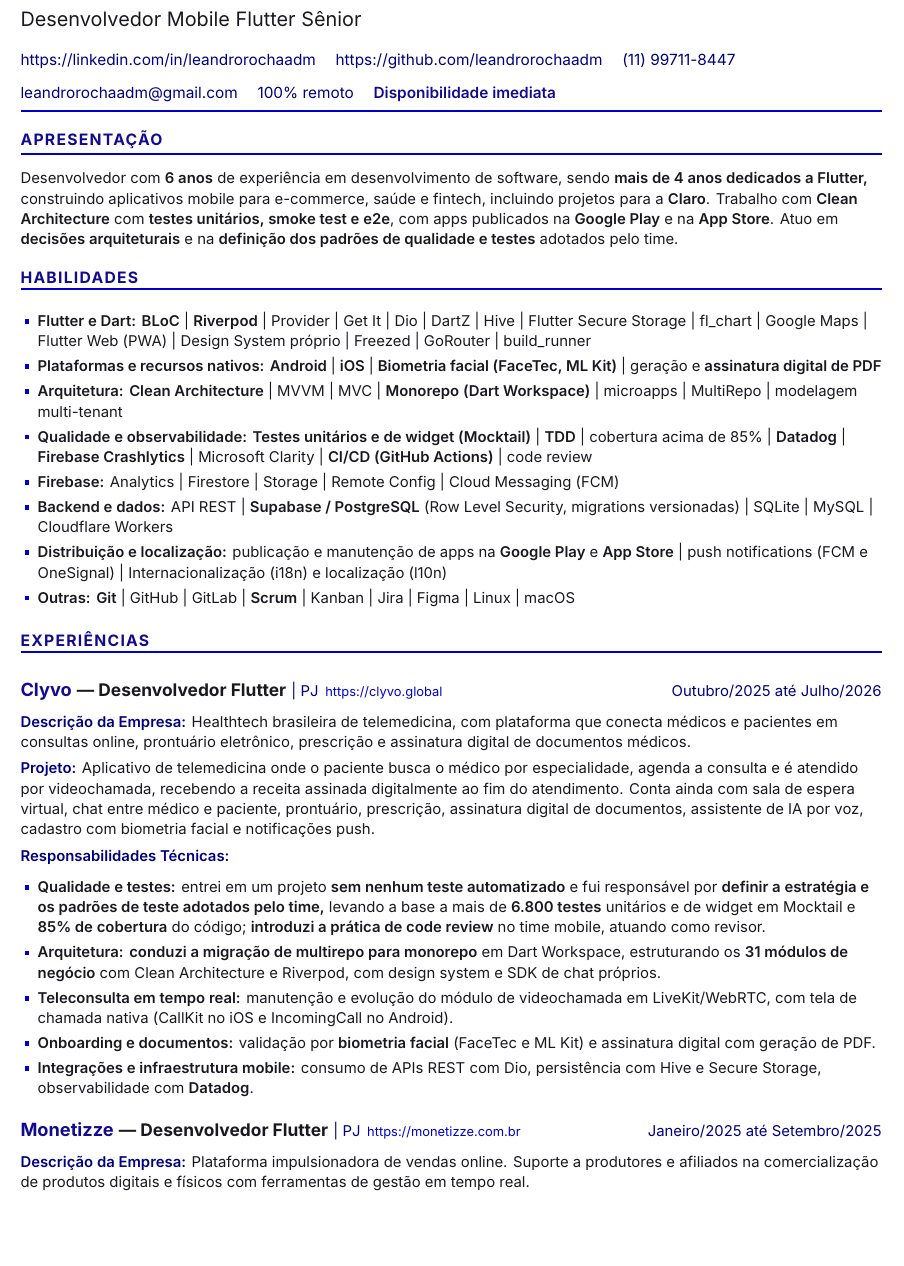
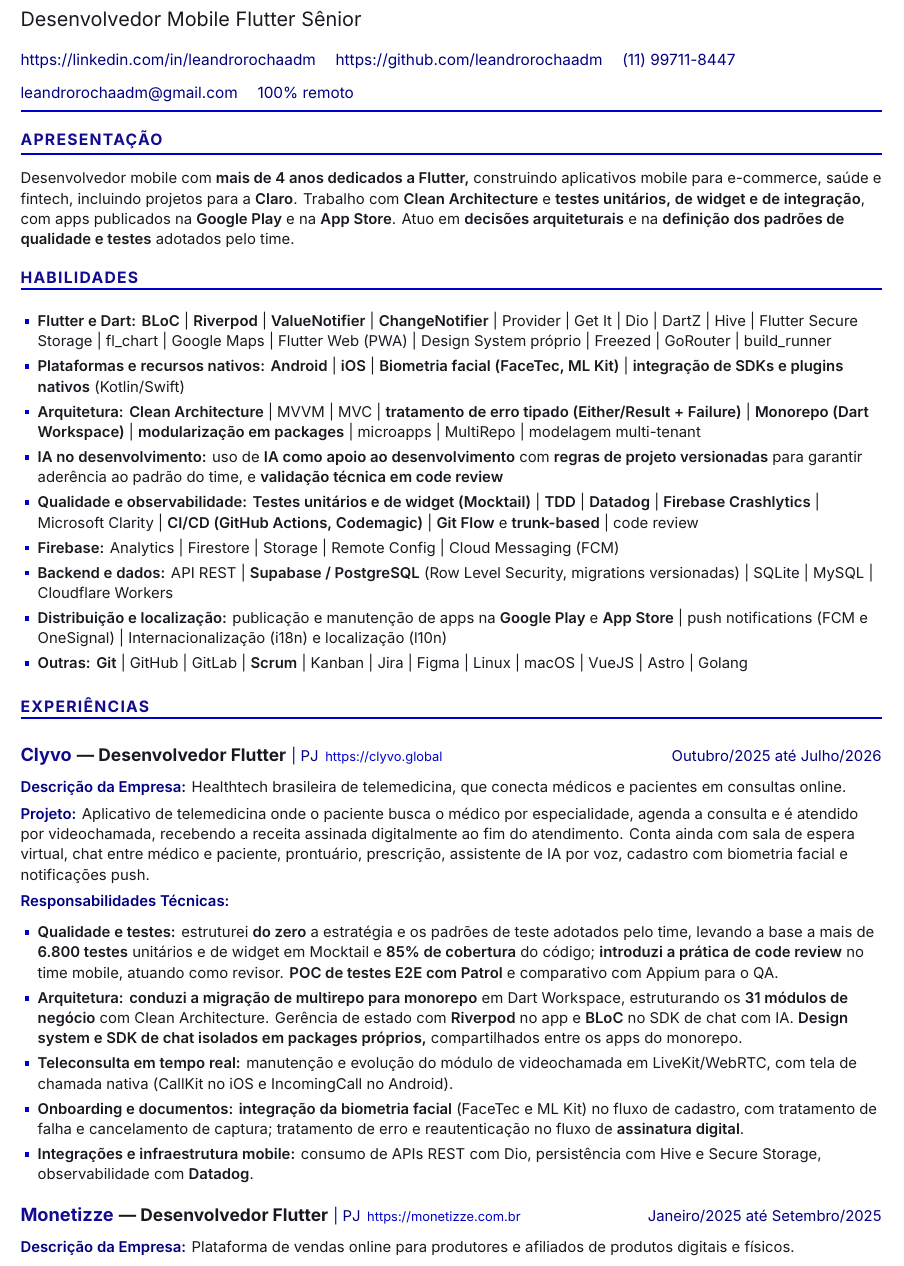
Before and after one commit to leandrorochaadm/leandrorochaadm, a LaTeX CV (curriculo-leandro-rocha-flutter.tex): part of page 1 of 2, cut so that both start at the same text, the shorter picture padded with empty space. Compiled offline with XeLaTeX; a missing font is replaced by an installed copy or a similar font.

Commit message:
docs(cv): refine experience details and skills

```diff
--- a/curriculo-leandro-rocha-flutter.tex
+++ b/curriculo-leandro-rocha-flutter.tex
@@ -31,7 +31,7 @@
   pdftitle={Leandro Rocha de Brito — Desenvolvedor Mobile Flutter},
   pdfauthor={Leandro Rocha de Brito},
   pdfsubject={Currículo — Desenvolvedor Mobile Flutter},
-  pdfkeywords={Flutter, Dart, Mobile, Clean Architecture, Riverpod, BLoC, Testes, TDD, Firebase, Supabase},
+  pdfkeywords={Flutter, Dart, Mobile, Clean Architecture, Riverpod, BLoC, ValueNotifier, ChangeNotifier, MVVM, Monorepo, Microapps, Testes, TDD, Firebase, Supabase},
   pdflang={pt-BR}
 }
 \usepackage{parskip}
@@ -149,7 +149,7 @@
 \href{http://wa.me/5511997118447}{(11) 99711-8447}\par
 \vspace{0.15em}
 \href{mailto:leandrorochaadm@gmail.com}{leandrorochaadm@gmail.com} \quad
-100\% remoto \quad {\color{accent}\textbf{Disponibilidade imediata}}\par
+100\% remoto\par
 }
 \vspace{0.55em}
 {\color{rule}\hrule height 1.1pt}
@@ -157,20 +157,21 @@
 % =================== APRESENTAÇÃO ===================
 \sect{Apresentação}
 
-Desenvolvedor com \textbf{6 anos} de experiência em desenvolvimento de software, sendo \textbf{mais de 4 anos dedicados a Flutter,} construindo aplicativos mobile para e-commerce, saúde e fintech, incluindo projetos para a \textbf{Claro}. Trabalho com \textbf{Clean Architecture} com \textbf{testes unitários, smoke test e e2e}, com apps publicados na \textbf{Google Play} e na \textbf{App Store}. Atuo em \textbf{decisões arquiteturais} e na \textbf{definição dos padrões de qualidade e testes} adotados pelo time.
+Desenvolvedor mobile com \textbf{mais de 4 anos dedicados a Flutter,} construindo aplicativos mobile para e-commerce, saúde e fintech, incluindo projetos para a \textbf{Claro}. Trabalho com \textbf{Clean Architecture} e \textbf{testes unitários, de widget e de integração}, com apps publicados na \textbf{Google Play} e na \textbf{App Store}. Atuo em \textbf{decisões arquiteturais} e na \textbf{definição dos padrões de qualidade e testes} adotados pelo time.
 
 % =================== HABILIDADES ===================
 \sect{Habilidades}
 
 \begin{tight}
-  \item \lbl{Flutter e Dart:} \textbf{BLoC} | \textbf{Riverpod} | Provider | Get It | Dio | DartZ | Hive | Flutter Secure Storage | fl\_chart | Google Maps | Flutter Web (PWA) | Design System próprio | Freezed | GoRouter | build\_runner
-  \item \lbl{Plataformas e recursos nativos:} \textbf{Android} | \textbf{iOS} | \textbf{Biometria facial (FaceTec, ML Kit)} | geração e \textbf{assinatura digital de PDF}
-  \item \lbl{Arquitetura:} \textbf{Clean Architecture} | MVVM | MVC | \textbf{Monorepo (Dart Workspace)} | microapps | MultiRepo | modelagem multi-tenant
-  \item \lbl{Qualidade e observabilidade:} \textbf{Testes unitários e de widget (Mocktail)} | \textbf{TDD} | cobertura acima de 85\% | \textbf{Datadog} | \textbf{Firebase Crashlytics} | Microsoft Clarity | \textbf{CI/CD (GitHub Actions)} | code review
+  \item \lbl{Flutter e Dart:} \textbf{BLoC} | \textbf{Riverpod} | \textbf{ValueNotifier} | \textbf{ChangeNotifier} | Provider | Get It | Dio | DartZ | Hive | Flutter Secure Storage | fl\_chart | Google Maps | Flutter Web (PWA) | Design System próprio | Freezed | GoRouter | build\_runner
+  \item \lbl{Plataformas e recursos nativos:} \textbf{Android} | \textbf{iOS} | \textbf{Biometria facial (FaceTec, ML Kit)} | \textbf{integração de SDKs e plugins nativos} (Kotlin/Swift)
+  \item \lbl{Arquitetura:} \textbf{Clean Architecture} | MVVM | MVC | \textbf{tratamento de erro tipado (Either/Result + Failure)} | \textbf{Monorepo (Dart Workspace)} | \textbf{modularização em packages} | microapps | MultiRepo | modelagem multi-tenant
+  \item \lbl{IA no desenvolvimento:} uso de \textbf{IA como apoio ao desenvolvimento} com \textbf{regras de projeto versionadas} para garantir aderência ao padrão do time, e \textbf{validação técnica em code review}
+  \item \lbl{Qualidade e observabilidade:} \textbf{Testes unitários e de widget (Mocktail)} | \textbf{TDD} | \textbf{Datadog} | \textbf{Firebase Crashlytics} | Microsoft Clarity | \textbf{CI/CD (GitHub Actions, Codemagic)} | \textbf{Git Flow} e \textbf{trunk-based} | code review
   \item \lbl{Firebase:} Analytics | Firestore | Storage | Remote Config | Cloud Messaging (FCM)
   \item \lbl{Backend e dados:} API REST | \textbf{Supabase / PostgreSQL} (Row Level Security, migrations versionadas) | SQLite | MySQL | Cloudflare Workers
   \item \lbl{Distribuição e localização:} publicação e manutenção de apps na \textbf{Google Play} e \textbf{App Store} | push notifications (FCM e OneSignal) | Internacionalização (i18n) e localização (l10n)
-  \item \lbl{Outras:} \textbf{Git} | GitHub | GitLab | \textbf{Scrum} | Kanban | Jira | Figma | Linux | macOS
+  \item \lbl{Outras:} \textbf{Git} | GitHub | GitLab | \textbf{Scrum} | Kanban | Jira | Figma | Linux | macOS | VueJS | Astro | Golang
 \end{tight}
 
 % =================== EXPERIÊNCIAS ===================
@@ -179,20 +180,20 @@
 \job{\href{https://clyvo.global/}{Clyvo}}{Desenvolvedor Flutter}{{\nokern PJ}}{Outubro/2025 até Julho/2026}{\href{https://clyvo.global/}{https://clyvo.global}}
 
 
-\fld{Descrição da Empresa:} Healthtech brasileira de telemedicina, com plataforma que conecta médicos e pacientes em consultas online, prontuário eletrônico, prescrição e assinatura digital de documentos médicos.
+\fld{Descrição da Empresa:} Healthtech brasileira de telemedicina, que conecta médicos e pacientes em consultas online.
 
-\fld{Projeto:} Aplicativo de telemedicina onde o paciente busca o médico por especialidade, agenda a consulta e é atendido por videochamada, recebendo a receita assinada digitalmente ao fim do atendimento. Conta ainda com sala de espera virtual, chat entre médico e paciente, prontuário, prescrição, assinatura digital de documentos, assistente de IA por voz, cadastro com biometria facial e notificações push.
+\fld{Projeto:} Aplicativo de telemedicina onde o paciente busca o médico por especialidade, agenda a consulta e é atendido por videochamada, recebendo a receita assinada digitalmente ao fim do atendimento. Conta ainda com sala de espera virtual, chat entre médico e paciente, prontuário, prescrição, assistente de IA por voz, cadastro com biometria facial e notificações push.
 
 \fld{Responsabilidades Técnicas:}
 \begin{tight}
-  \item \lbl{Qualidade e testes:} entrei em um projeto \textbf{sem nenhum teste automatizado} e fui responsável por \textbf{definir a estratégia e os padrões de teste adotados pelo time,} levando a base a mais de \textbf{6.800 testes} unitários e de widget em Mocktail e \textbf{85\% de cobertura} do código; \textbf{introduzi a prática de code review} no time mobile, atuando como revisor.
-  \item \lbl{Arquitetura:} \textbf{conduzi a migração de multirepo para monorepo} em Dart Workspace, estruturando os \textbf{31 módulos de negócio} com Clean Architecture e Riverpod, com design system e SDK de chat próprios.
+  \item \lbl{Qualidade e testes:} estruturei \textbf{do zero} a estratégia e os padrões de teste adotados pelo time, levando a base a mais de \textbf{6.800 testes} unitários e de widget em Mocktail e \textbf{85\% de cobertura} do código; \textbf{introduzi a prática de code review} no time mobile, atuando como revisor. \textbf{POC de testes E2E com Patrol} e comparativo com Appium para o QA.
+  \item \lbl{Arquitetura:} \textbf{conduzi a migração de multirepo para monorepo} em Dart Workspace, estruturando os \textbf{31 módulos de negócio} com Clean Architecture. Gerência de estado com \textbf{Riverpod} no app e \textbf{BLoC} no SDK de chat com IA. \textbf{Design system e SDK de chat isolados em packages próprios,} compartilhados entre os apps do monorepo.
   \item \lbl{Teleconsulta em tempo real:} manutenção e evolução do módulo de videochamada em LiveKit/WebRTC, com tela de chamada nativa (CallKit no iOS e IncomingCall no Android).
-  \item \lbl{Onboarding e documentos:} validação por \textbf{biometria facial} (FaceTec e ML Kit) e assinatura digital com geração de PDF.
+  \item \lbl{Onboarding e documentos:} \textbf{integração da biometria facial} (FaceTec e ML Kit) no fluxo de cadastro, com tratamento de falha e cancelamento de captura; tratamento de erro e reautenticação no fluxo de \textbf{assinatura digital}.
   \item \lbl{Integrações e infraestrutura mobile:} consumo de APIs REST com Dio, persistência com Hive e Secure Storage, observabilidade com \textbf{Datadog}.
 \end{tight}
 
 \job{\href{https://www.monetizze.com.br/}{Monetizze}}{Desenvolvedor Flutter}{{\nokern PJ}}{Janeiro/2025 até Setembro/2025}{\href{https://www.monetizze.com.br/}{https://monetizze.com.br}}
 
-\fld{Descrição da Empresa:} Plataforma impulsionadora de vendas online. Suporte a produtores e afiliados na comercialização de produtos digitais e físicos com ferramentas de gestão em tempo real.
+\fld{Descrição da Empresa:} Plataforma de vendas online para produtores e afiliados de produtos digitais e físicos.
 
```
Also changed, not shown: curriculo-leandro-rocha-flutter.pdf, curriculo-leandro-rocha-flutter.tex (16 more changed lines), 1 other file.
